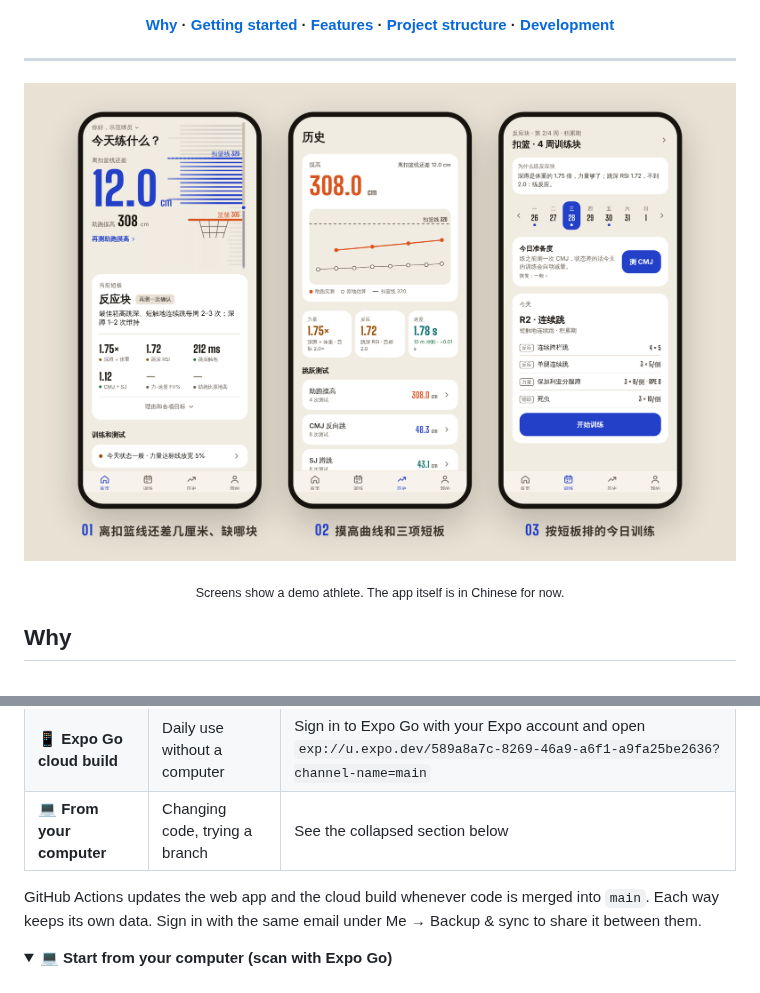
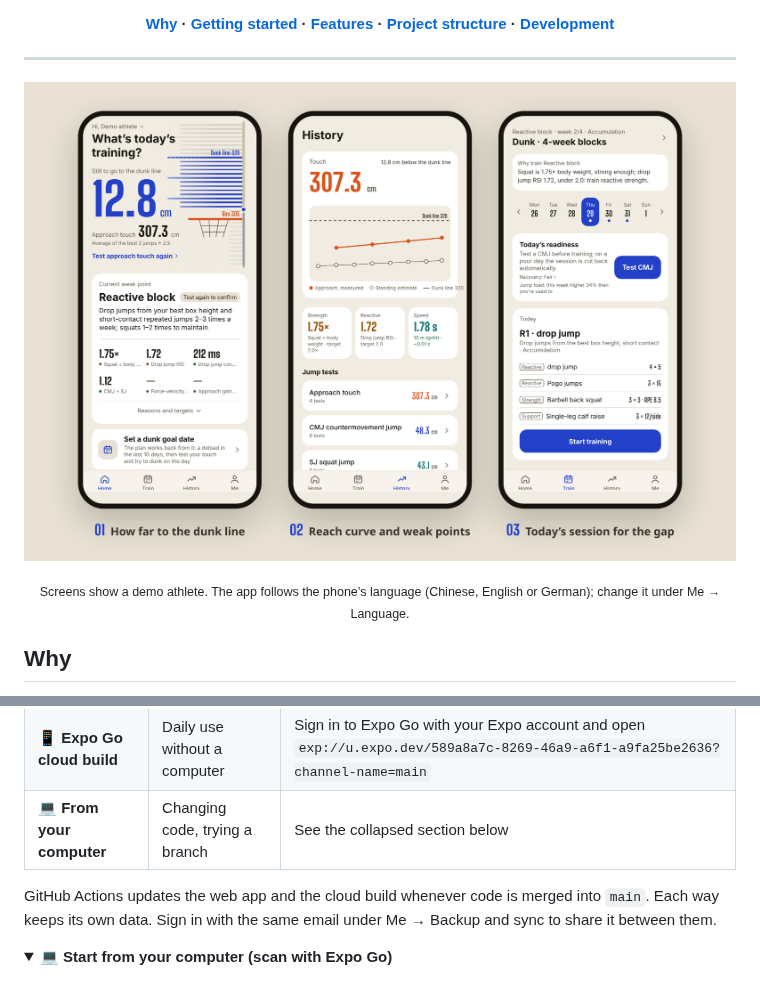
Before and after one commit to Sam18069272581/jump-attack, a Markdown page: README.en.md, 2 parts joined by grey strips. Rendered like a GitHub page; pictures changed too: docs/assets/showcase.en.png (added); folded sections open.

Commit message:
docs(readme): 英文版换成英文界面截图，菜单名对齐 App 英文
Co-Authored-By: Claude Opus 5.5 <noreply@anthropic.com>
Claude-Session: https://claude.ai/code/session_01YUorMkyGWhAwtVAnbDNkRM

```diff
--- a/README.en.md
+++ b/README.en.md
@@ -29,10 +29,10 @@
 ---
 
 <p align="center">
-  <img src="docs/assets/showcase.png" width="880" alt="Three phone screenshots: the home screen shows 12 cm below the dunk line with reactivity as the current weakness; the history screen shows the reach curve and tiles for strength, reactivity and speed; the training screen shows today’s session in week 2 of the reactive block">
+  <img src="docs/assets/showcase.en.png" width="880" alt="Three phone screenshots: the home screen shows 12.8 cm below the dunk line with reactivity as the current weakness; the history screen shows the reach curve and tiles for strength, reactivity and speed; the training screen shows today’s session in week 2 of the reactive block">
 </p>
 
-<p align="center"><sub>Screens show a demo athlete. The app itself is in Chinese for now.</sub></p>
+<p align="center"><sub>Screens show a demo athlete. The app follows the phone’s language (Chinese, English or German); change it under Me → Language.</sub></p>
 
 ## Why
 
@@ -69,7 +69,7 @@ Three ways, **none of them need Xcode or a developer account**:
 | 📱 **Expo Go cloud build** | Daily use without a computer | Sign in to Expo Go with your Expo account and open `exp://u.expo.dev/589a8a7c-8269-46a9-a6f1-a9fa25be2636?channel-name=main` |
 | 💻 **From your computer** | Changing code, trying a branch | See the collapsed section below |
 
-GitHub Actions updates the web app and the cloud build whenever code is merged into `main`. Each way keeps its own data. Sign in with the same email under Me → Backup & sync to share it between them.
+GitHub Actions updates the web app and the cloud build whenever code is merged into `main`. Each way keeps its own data. Sign in with the same email under Me → Backup and sync to share it between them.
 
 <details>
 <summary><b>💻 Start from your computer (scan with Expo Go)</b></summary>
```
